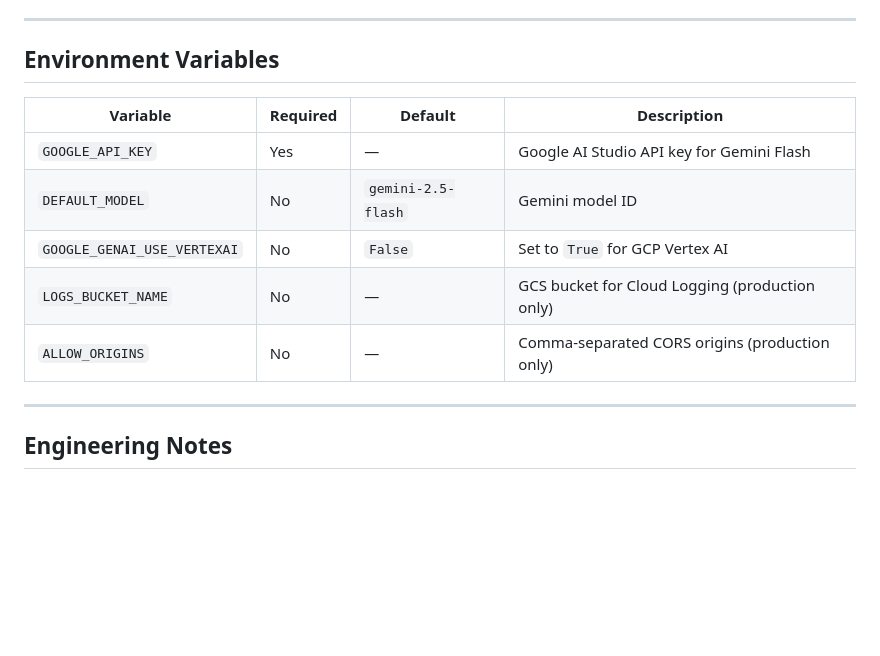
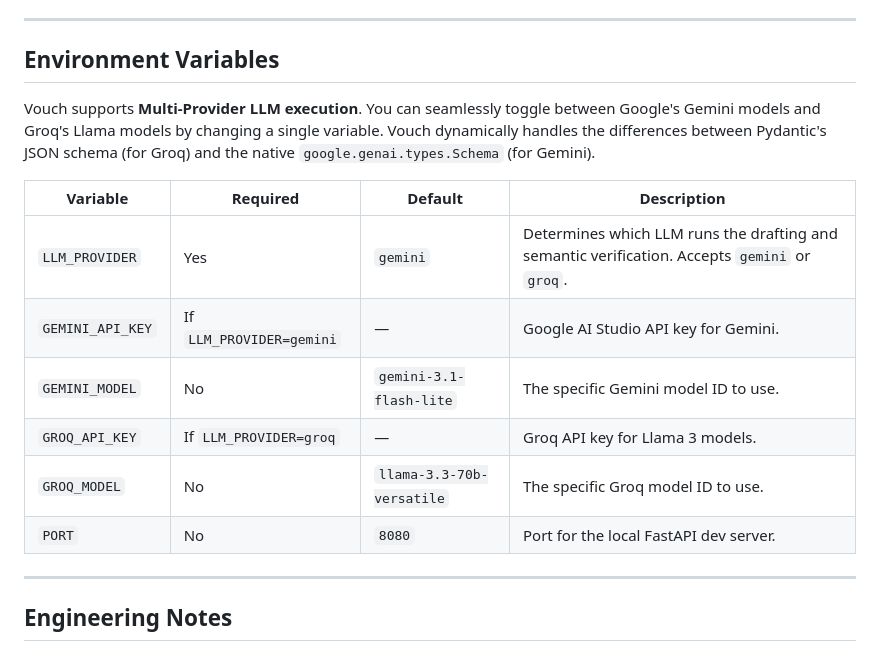
Before and after one commit to HemantKumar822/vouch-agent, a Markdown page: README.md, the part around the change. Rendered like a GitHub page; blank space fills up the shorter version.

Commit message:
docs: expand writeup and multi-provider readme

```diff
--- a/README.md
+++ b/README.md
@@ -180,13 +180,16 @@ Edit `config/verify_config.json` to change the verification tolerance:
 
 ## Environment Variables
 
+Vouch supports **Multi-Provider LLM execution**. You can seamlessly toggle between Google's Gemini models and Groq's Llama models by changing a single variable. Vouch dynamically handles the differences between Pydantic's JSON schema (for Groq) and the native `google.genai.types.Schema` (for Gemini).
+
 | Variable | Required | Default | Description |
 |---|---|---|---|
-| `GOOGLE_API_KEY` | Yes | — | Google AI Studio API key for Gemini Flash |
-| `DEFAULT_MODEL` | No | `gemini-2.5-flash` | Gemini model ID |
-| `GOOGLE_GENAI_USE_VERTEXAI` | No | `False` | Set to `True` for GCP Vertex AI |
-| `LOGS_BUCKET_NAME` | No | — | GCS bucket for Cloud Logging (production only) |
-| `ALLOW_ORIGINS` | No | — | Comma-separated CORS origins (production only) |
+| `LLM_PROVIDER` | Yes | `gemini` | Determines which LLM runs the drafting and semantic verification. Accepts `gemini` or `groq`. |
+| `GEMINI_API_KEY` | If `LLM_PROVIDER=gemini` | — | Google AI Studio API key for Gemini. |
+| `GEMINI_MODEL` | No | `gemini-3.1-flash-lite` | The specific Gemini model ID to use. |
+| `GROQ_API_KEY` | If `LLM_PROVIDER=groq` | — | Groq API key for Llama 3 models. |
+| `GROQ_MODEL` | No | `llama-3.3-70b-versatile` | The specific Groq model ID to use. |
+| `PORT` | No | `8080` | Port for the local FastAPI dev server. |
 
 ---
 
```
Also changed, not shown: WRITEUP.md (+72 -37 lines).
